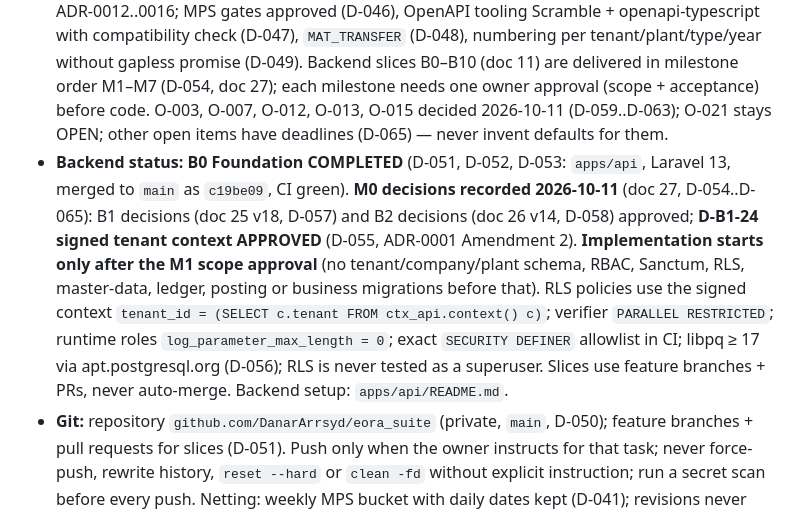
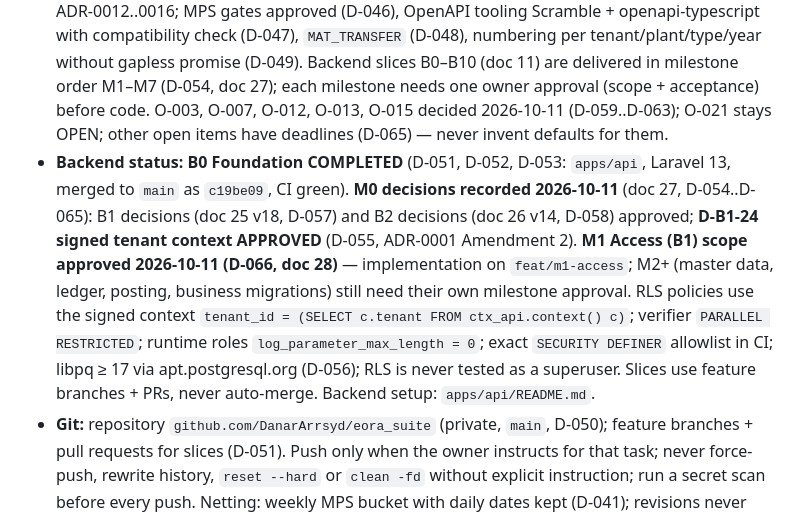
Before and after one commit to DanarArrsyd/eora_suite, a Markdown page: CLAUDE.md, the part around the change. Drawn GitHub-style.

```diff
--- a/CLAUDE.md
+++ b/CLAUDE.md
@@ -33,7 +33,7 @@ You are acting as principal manufacturing systems business analyst, solution arc
 - Owner decisions override conflicting skill defaults (e.g. skills discouraging Inter/Lucide or defaulting to dark mode); record such conflicts in the Skill Usage Report.
 - ADR-0009 (Ledger Ink / Andon Signal) is SUPERSEDED; do not reuse its visuals. ADR-0010 **Amendment 1** (D-024..D-026: terminology, actionable-only badges, responsive topbar, mobile navigation sheet, DataTable density presets) is part of the approved baseline — see the canonical `docs/uiux/` files, not this summary.
 - Prototype v2.1 is the **official design baseline** (D-027). Frontend implementation is authorized **in phases only** (D-033, ADR-0011, `docs/22-FRONTEND-ARCHITECTURE.md`): stop for owner review after each phase; quality gates per doc 22 §4; typed mock adapters with visible "Mock data" labels. Backend logic, schema/migrations, business-rule or formula changes, deployment and git push still require new approval. Phases 1–3 approved (D-036, D-037, D-042). **Phase 3.5 Backend Architecture & Data Contract Readiness** authorized for design only (D-042): no Laravel code, database creation, migrations, posting implementation, Redis integration or deployment. Supply classes: Firm Available / Projected / Pending QC (never netted or promised, D-043); calendar ISO Monday–Sunday, tenant → plant override, explicit production date vs calendar date (D-044). **Phase 3.5 approved (D-045)** — backend baseline: docs 04, 17, 23, 24 and ADR-0012..0016; MPS gates approved (D-046), OpenAPI tooling Scramble + openapi-typescript with compatibility check (D-047), `MAT_TRANSFER` (D-048), numbering per tenant/plant/type/year without gapless promise (D-049). Backend slices B0–B10 (doc 11) are delivered in milestone order M1–M7 (D-054, doc 27); each milestone needs one owner approval (scope + acceptance) before code. O-003, O-007, O-012, O-013, O-015 decided 2026-10-11 (D-059..D-063); O-021 stays OPEN; other open items have deadlines (D-065) — never invent defaults for them.
-- **Backend status:** **B0 Foundation COMPLETED** (D-051, D-052, D-053: `apps/api`, Laravel 13, merged to `main` as `c19be09`, CI green). **M0 decisions recorded 2026-10-11** (doc 27, D-054..D-065): B1 decisions (doc 25 v18, D-057) and B2 decisions (doc 26 v14, D-058) approved; **D-B1-24 signed tenant context APPROVED** (D-055, ADR-0001 Amendment 2). **Implementation starts only after the M1 scope approval** (no tenant/company/plant schema, RBAC, Sanctum, RLS, master-data, ledger, posting or business migrations before that). RLS policies use the signed context `tenant_id = (SELECT c.tenant FROM ctx_api.context() c)`; verifier `PARALLEL RESTRICTED`; runtime roles `log_parameter_max_length = 0`; exact `SECURITY DEFINER` allowlist in CI; libpq ≥ 17 via apt.postgresql.org (D-056); RLS is never tested as a superuser. Slices use feature branches + PRs, never auto-merge. Backend setup: `apps/api/README.md`.
+- **Backend status:** **B0 Foundation COMPLETED** (D-051, D-052, D-053: `apps/api`, Laravel 13, merged to `main` as `c19be09`, CI green). **M0 decisions recorded 2026-10-11** (doc 27, D-054..D-065): B1 decisions (doc 25 v18, D-057) and B2 decisions (doc 26 v14, D-058) approved; **D-B1-24 signed tenant context APPROVED** (D-055, ADR-0001 Amendment 2). **M1 Access (B1) scope approved 2026-10-11 (D-066, doc 28)** — implementation on `feat/m1-access`; M2+ (master data, ledger, posting, business migrations) still need their own milestone approval. RLS policies use the signed context `tenant_id = (SELECT c.tenant FROM ctx_api.context() c)`; verifier `PARALLEL RESTRICTED`; runtime roles `log_parameter_max_length = 0`; exact `SECURITY DEFINER` allowlist in CI; libpq ≥ 17 via apt.postgresql.org (D-056); RLS is never tested as a superuser. Slices use feature branches + PRs, never auto-merge. Backend setup: `apps/api/README.md`.
 - **Git:** repository `github.com/DanarArrsyd/eora_suite` (private, `main`, D-050); feature branches + pull requests for slices (D-051). Push only when the owner instructs for that task; never force-push, rewrite history, `reset --hard` or `clean -fd` without explicit instruction; run a secret scan before every push. Netting: weekly MPS bucket with daily dates kept (D-041); revisions never move shipped quantity (D-038); blanket remainder = Unscheduled Blanket Balance (D-039).
 
 ## Shared UI and quality rules
```
Also changed, not shown: docs/13-DECISION-REGISTER.md (+2 -0 lines), docs/28-M1-SCOPE.md (+2 -2 lines).
